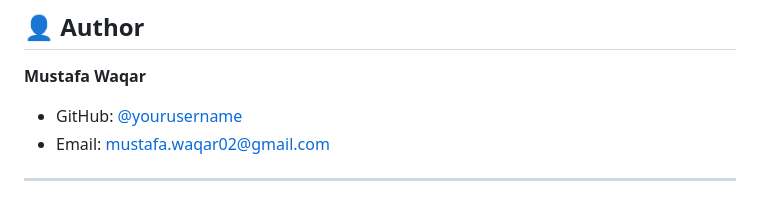
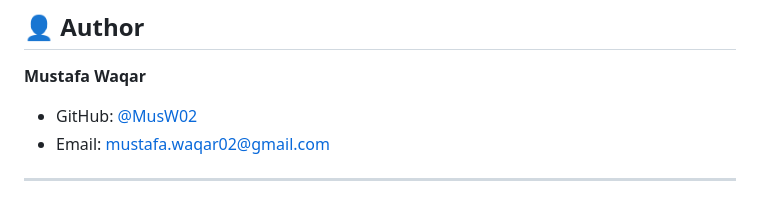
Before and after one commit to MusW02/PromptForge, a Markdown page: README.md, the part around the change. Rendered like a GitHub page.

```diff
--- a/README.md
+++ b/README.md
@@ -505,7 +505,7 @@ This project is licensed under the MIT License - see the [LICENSE](LICENSE) file
 ## 👤 Author
 
 **Mustafa Waqar**
-- GitHub: [@yourusername](https://github.com/yourusername)
+- GitHub: [@MusW02](https://github.com/MusW02)
 - Email: mustafa.waqar02@gmail.com
 
 ---
```
